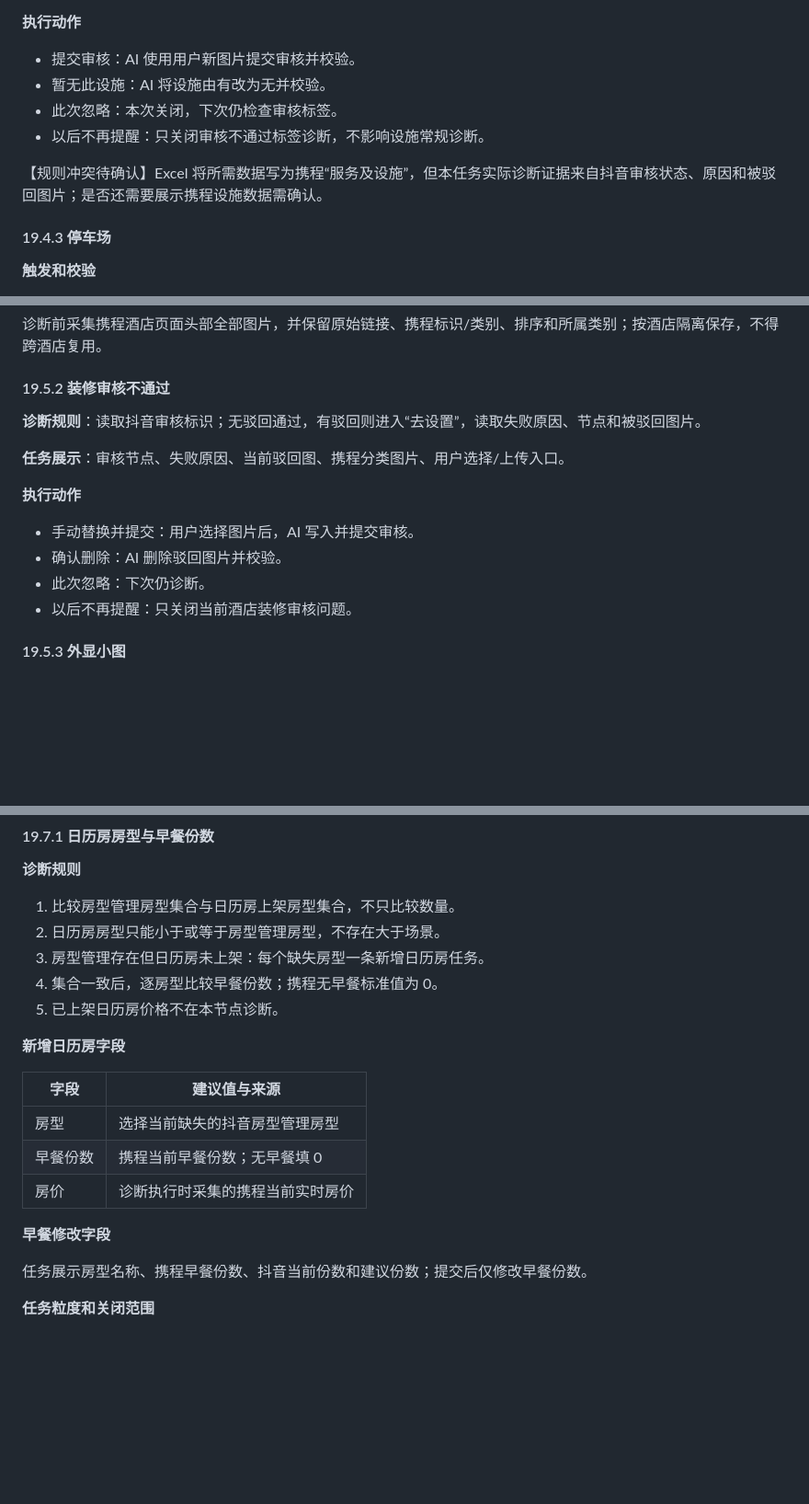
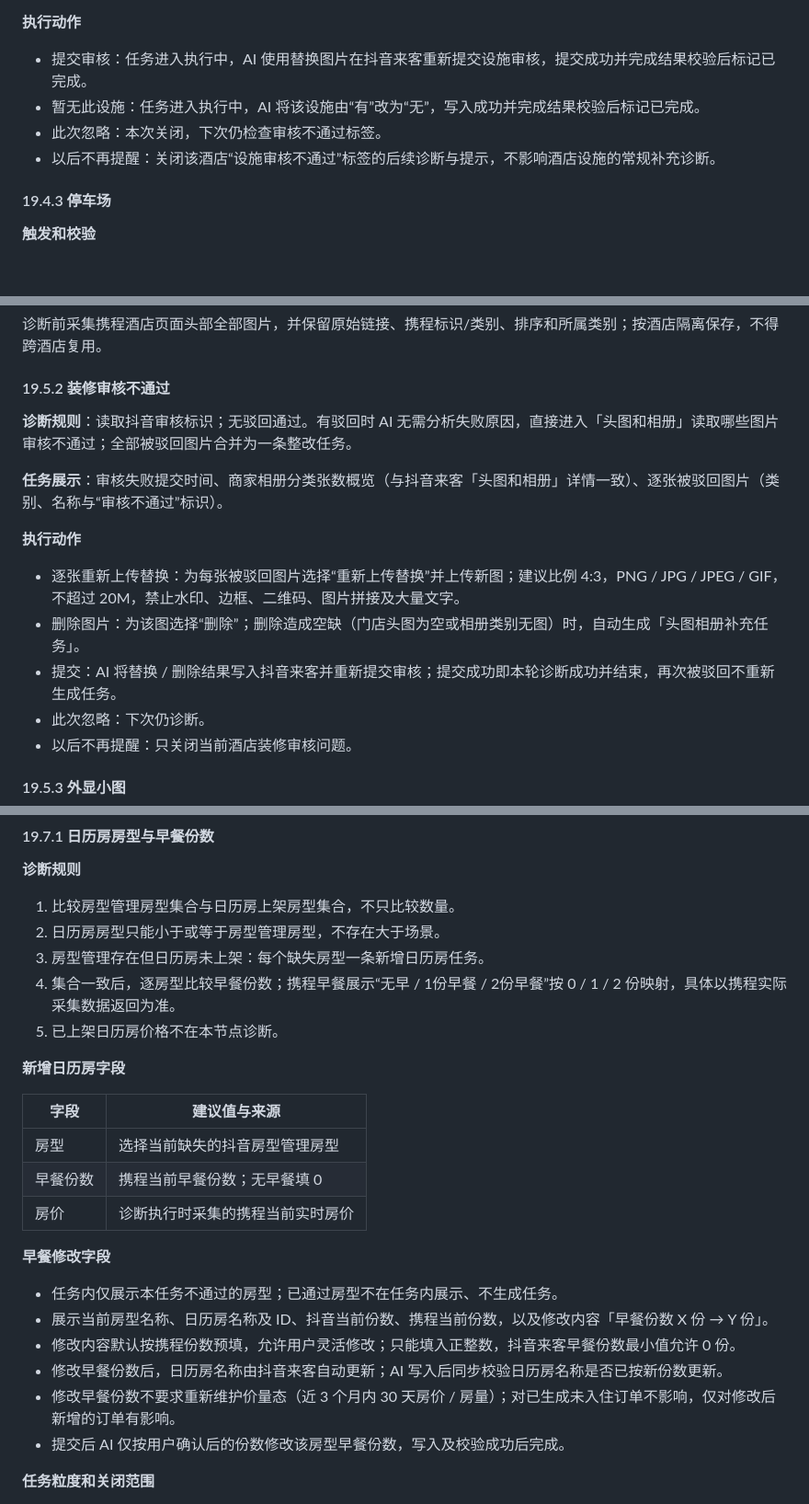
Before and after one commit to hewei-wei/hotel-diag-proto, a Markdown page: 酒店新媒体营销平台_诊断需求PRD_v0.1.md, 3 parts joined by grey strips. Shown at 92% size. Rendered like a GitHub page; blank space fills up the shorter version.

```diff
--- a/酒店新媒体营销平台_诊断需求PRD_v0.1.md
+++ b/酒店新媒体营销平台_诊断需求PRD_v0.1.md
@@ -805,12 +838,10 @@ AI 不生成路线、地点或图片，仅使用用户提供的内容填写抖
 
 **执行动作**
 
-- 提交审核：AI 使用用户新图片提交审核并校验。
-- 暂无此设施：AI 将设施由有改为无并校验。
-- 此次忽略：本次关闭，下次仍检查审核标签。
-- 以后不再提醒：只关闭审核不通过标签诊断，不影响设施常规诊断。
-
-【规则冲突待确认】Excel 将所需数据写为携程“服务及设施”，但本任务实际诊断证据来自抖音审核状态、原因和被驳回图片；是否还需要展示携程设施数据需确认。
+- 提交审核：任务进入执行中，AI 使用替换图片在抖音来客重新提交设施审核，提交成功并完成结果校验后标记已完成。
+- 暂无此设施：任务进入执行中，AI 将该设施由“有”改为“无”，写入成功并完成结果校验后标记已完成。
+- 此次忽略：本次关闭，下次仍检查审核不通过标签。
+- 以后不再提醒：关闭该酒店“设施审核不通过”标签的后续诊断与提示，不影响酒店设施的常规补充诊断。
 
 #### 19.4.3 停车场
 
@@ -972,14 +1003,15 @@ AI 不生成路线、地点或图片，仅使用用户提供的内容填写抖
 
 #### 19.5.2 装修审核不通过
 
-**诊断规则**：读取抖音审核标识；无驳回通过，有驳回则进入“去设置”，读取失败原因、节点和被驳回图片。
+**诊断规则**：读取抖音审核标识；无驳回通过。有驳回时 AI 无需分析失败原因，直接进入「头图和相册」读取哪些图片审核不通过；全部被驳回图片合并为一条整改任务。
 
-**任务展示**：审核节点、失败原因、当前驳回图、携程分类图片、用户选择/上传入口。
+**任务展示**：审核失败提交时间、商家相册分类张数概览（与抖音来客「头图和相册」详情一致）、逐张被驳回图片（类别、名称与“审核不通过”标识）。
 
 **执行动作**
 
-- 手动替换并提交：用户选择图片后，AI 写入并提交审核。
-- 确认删除：AI 删除驳回图片并校验。
+- 逐张重新上传替换：为每张被驳回图片选择“重新上传替换”并上传新图；建议比例 4:3，PNG / JPG / JPEG / GIF，不超过 20M，禁止水印、边框、二维码、图片拼接及大量文字。
+- 删除图片：为该图选择“删除”；删除造成空缺（门店头图为空或相册类别无图）时，自动生成「头图相册补充任务」。
+- 提交：AI 将替换 / 删除结果写入抖音来客并重新提交审核；提交成功即本轮诊断成功并结束，再次被驳回不重新生成任务。
 - 此次忽略：下次仍诊断。
 - 以后不再提醒：只关闭当前酒店装修审核问题。
 
@@ -1105,7 +1137,7 @@ AI 不生成路线、地点或图片，仅使用用户提供的内容填写抖
 1. 比较房型管理房型集合与日历房上架房型集合，不只比较数量。
 2. 日历房房型只能小于或等于房型管理房型，不存在大于场景。
 3. 房型管理存在但日历房未上架：每个缺失房型一条新增日历房任务。
-4. 集合一致后，逐房型比较早餐份数；携程无早餐标准值为 0。
+4. 集合一致后，逐房型比较早餐份数；携程早餐展示“无早 / 1份早餐 / 2份早餐”按 0 / 1 / 2 份映射，具体以携程实际采集数据返回为准。
 5. 已上架日历房价格不在本节点诊断。
 
 **新增日历房字段**
@@ -1118,7 +1150,12 @@ AI 不生成路线、地点或图片，仅使用用户提供的内容填写抖
 
 **早餐修改字段**
 
-任务展示房型名称、携程早餐份数、抖音当前份数和建议份数；提交后仅修改早餐份数。
+- 任务内仅展示本任务不通过的房型；已通过房型不在任务内展示、不生成任务。
+- 展示当前房型名称、日历房名称及 ID、抖音当前份数、携程当前份数，以及修改内容「早餐份数 X 份 → Y 份」。
+- 修改内容默认按携程份数预填，允许用户灵活修改；只能填入正整数，抖音来客早餐份数最小值允许 0 份。
+- 修改早餐份数后，日历房名称由抖音来客自动更新；AI 写入后同步校验日历房名称是否已按新份数更新。
+- 修改早餐份数不要求重新维护价量态（近 3 个月内 30 天房价 / 房量）；对已生成未入住订单不影响，仅对修改后新增的订单有影响。
+- 提交后 AI 仅按用户确认后的份数修改该房型早餐份数，写入及校验成功后完成。
 
 **任务粒度和关闭范围**
 
```
Also changed, not shown: other parts of 酒店新媒体营销平台_诊断需求PRD_v0.1.md (+50 -17 lines).
